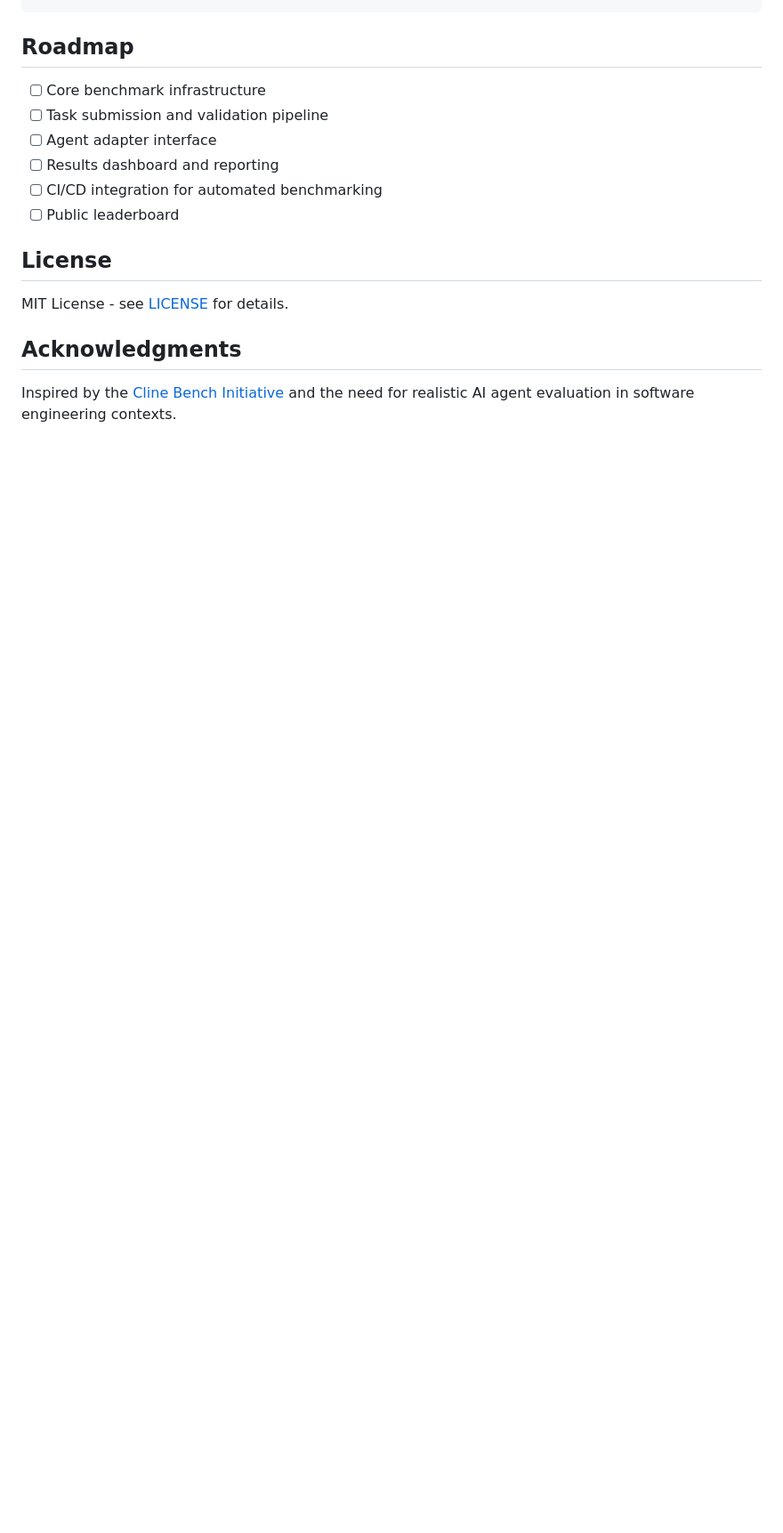
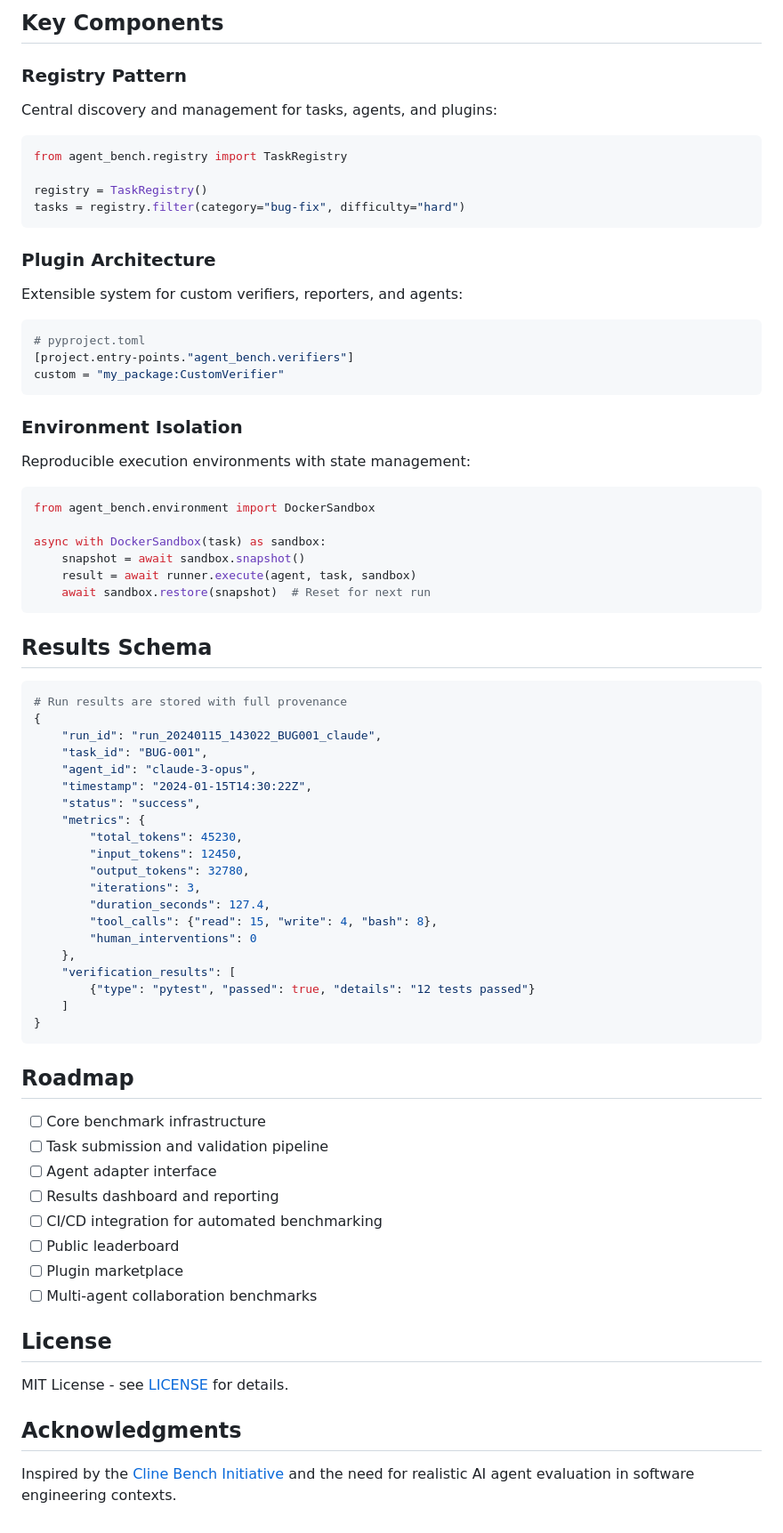
Before and after one commit to jiahaoxiang2000/agent-bench, a Markdown page: README.md, the part around one of its changes. Shown at 89% size. Rendered like a GitHub page; blank space fills up the shorter version.

````diff
--- a/README.md
+++ b/README.md
@@ -132,3 +230,62 @@ agent-bench/
+## Key Components
+
+### Registry Pattern
+
+Central discovery and management for tasks, agents, and plugins:
+
+```python
+from agent_bench.registry import TaskRegistry
+
+registry = TaskRegistry()
+tasks = registry.filter(category="bug-fix", difficulty="hard")
+```
+
+### Plugin Architecture
+
+Extensible system for custom verifiers, reporters, and agents:
+
+```python
+# pyproject.toml
+[project.entry-points."agent_bench.verifiers"]
+custom = "my_package:CustomVerifier"
+```
+
+### Environment Isolation
+
+Reproducible execution environments with state management:
+
+```python
+from agent_bench.environment import DockerSandbox
+
+async with DockerSandbox(task) as sandbox:
+    snapshot = await sandbox.snapshot()
+    result = await runner.execute(agent, task, sandbox)
+    await sandbox.restore(snapshot)  # Reset for next run
+```
+
+## Results Schema
+
+```python
+# Run results are stored with full provenance
+{
+    "run_id": "run_20240115_143022_BUG001_claude",
+    "task_id": "BUG-001",
+    "agent_id": "claude-3-opus",
+    "timestamp": "2024-01-15T14:30:22Z",
+    "status": "success",
+    "metrics": {
+        "total_tokens": 45230,
+        "input_tokens": 12450,
+        "output_tokens": 32780,
+        "iterations": 3,
+        "duration_seconds": 127.4,
+        "tool_calls": {"read": 15, "write": 4, "bash": 8},
+        "human_interventions": 0
+    },
+    "verification_results": [
+        {"type": "pytest", "passed": true, "details": "12 tests passed"}
+    ]
+}
 ```
 
 ## Roadmap
@@ -139,6 +296,8 @@ agent-bench/
 - [ ] Results dashboard and reporting
 - [ ] CI/CD integration for automated benchmarking
 - [ ] Public leaderboard
+- [ ] Plugin marketplace
+- [ ] Multi-agent collaboration benchmarks
 
 ## License
 
````
Also changed, not shown: other parts of README.md (+125 -27 lines).
